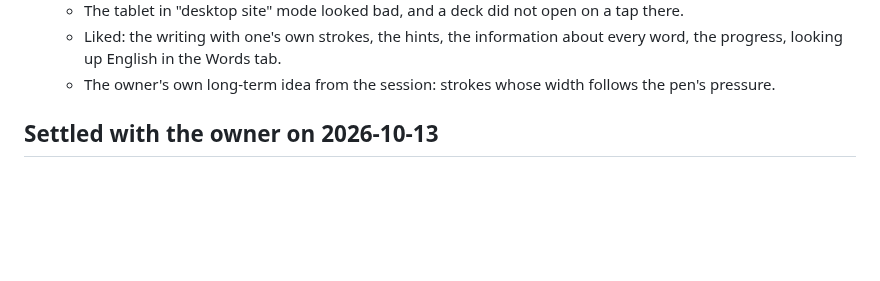
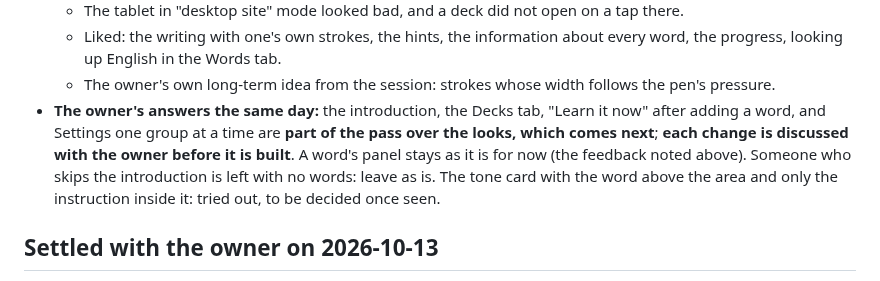
Before and after one commit to BunnyApocalypse/yutu-chinese, a Markdown page: docs/history.md, the part around the change. Drawn GitHub-style; blank space fills up the shorter version.

Commit message:
History: the owner's answers on the second testing session
Co-Authored-By: Claude Opus 5.5 <noreply@anthropic.com>

```diff
--- a/docs/history.md
+++ b/docs/history.md
@@ -96,6 +96,7 @@ The owner watched a tester (a designer, no Chinese, simplified, no study apps be
   - The tablet in "desktop site" mode looked bad, and a deck did not open on a tap there.
   - Liked: the writing with one's own strokes, the hints, the information about every word, the progress, looking up English in the Words tab.
   - The owner's own long-term idea from the session: strokes whose width follows the pen's pressure.
+- **The owner's answers the same day:** the introduction, the Decks tab, "Learn it now" after adding a word, and Settings one group at a time are **part of the pass over the looks, which comes next**; **each change is discussed with the owner before it is built**. A word's panel stays as it is for now (the feedback noted above). Someone who skips the introduction is left with no words: leave as is. The tone card with the word above the area and only the instruction inside it: tried out, to be decided once seen.
 
 ## Settled with the owner on 2026-10-13
 
```
